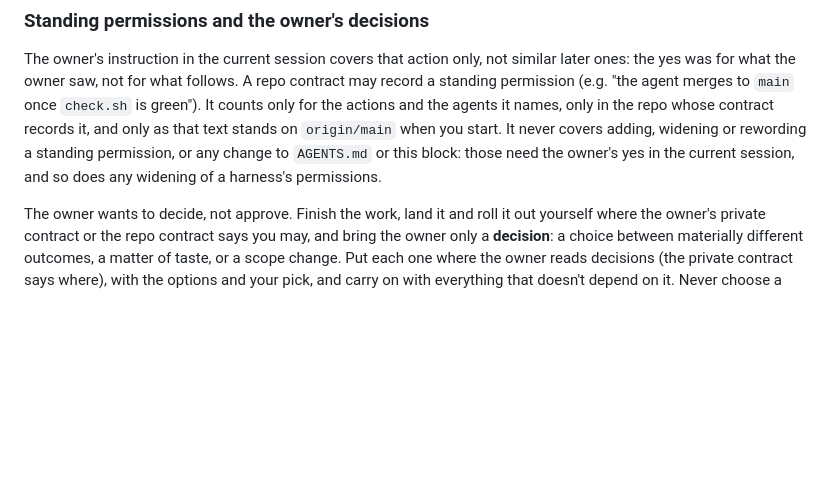
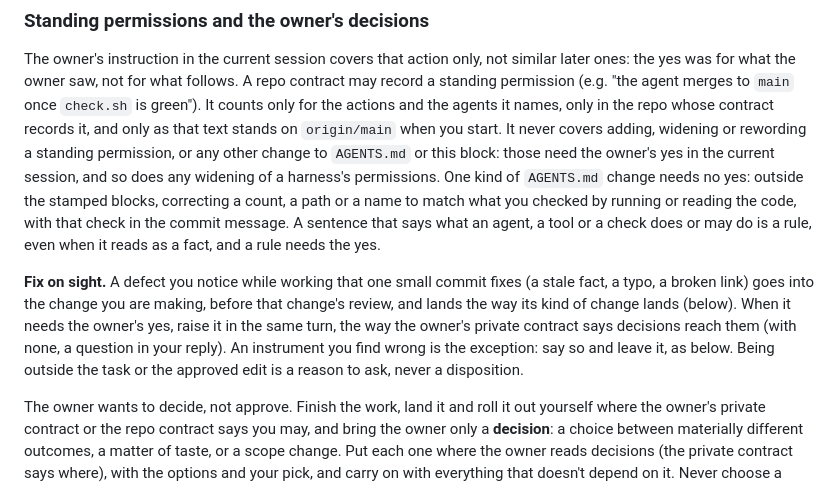
Before and after one commit to cutout-z/aemo-dashboards, a Markdown page: AGENTS.md, the part around one of its changes. GitHub-like rendering; blank space fills up the shorter version.

Commit message:
AGENTS.md: re-stamp family block (agent-contracts #177: Fix on sight) (#4)
Landed by mac-ops/bin/land.

Review: stamp-only: AGENTS.md changed only between the agent-contracts markers, block equal to main's render (checked by land)
Merge Danger: exempt (--stamp-only)

```diff
--- a/AGENTS.md
+++ b/AGENTS.md
@@ -52,8 +52,19 @@ the yes was for what the owner saw, not for what follows. A repo contract may re
 permission (e.g. "the agent merges to `main` once `check.sh` is green"). It counts only for the
 actions and the agents it names, only in the repo whose contract records it, and only as that text
 stands on `origin/main` when you start. It never covers adding, widening or rewording a standing
-permission, or any change to `AGENTS.md` or this block: those need the owner's yes in the current
-session, and so does any widening of a harness's permissions.
+permission, or any other change to `AGENTS.md` or this block: those need the owner's yes in the
+current session, and so does any widening of a harness's permissions. One kind of `AGENTS.md`
+change needs no yes: outside the stamped blocks, correcting a count, a path or a name to match what
+you checked by running or reading the code, with that check in the commit message. A sentence that
+says what an agent, a tool or a check does or may do is a rule, even when it reads as a fact, and a
+rule needs the yes.
+
+**Fix on sight.** A defect you notice while working that one small commit fixes (a stale fact, a
+typo, a broken link) goes into the change you are making, before that change's review, and lands
+the way its kind of change lands (below). When it needs the owner's yes, raise it in the same turn,
+the way the owner's private contract says decisions reach them (with none, a question in your
+reply). An instrument you find wrong is the exception: say so and leave it, as below. Being outside
+the task or the approved edit is a reason to ask, never a disposition.
 
 The owner wants to decide, not approve. Finish the work, land it and roll it out yourself where the
 owner's private contract or the repo contract says you may, and bring the owner only a **decision**:
```
Also changed, not shown: other parts of AGENTS.md (+1 -1 lines).
